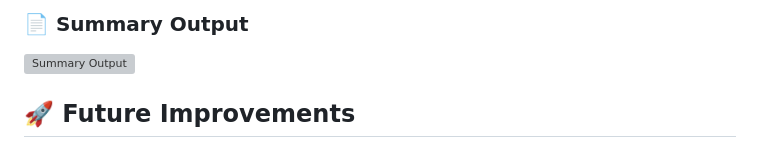
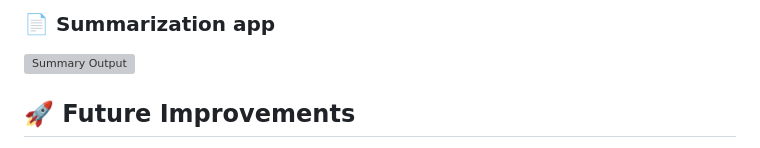
Before and after one commit to Bineet117/Text-Summarization-NLP-project, a Markdown page: README.md, the part around one of its changes. Drawn GitHub-style; grey boxes are pictures that could not be loaded.

```diff
--- a/README.md
+++ b/README.md
@@ -79,5 +77,5 @@ Renewable energy is a critical solution to the growing global demand for clean,
 
-### 📄 Summary Output
+### 📄 Summarization app
 ![Summary Output](https://github.com/user-attachments/assets/35995e48-3abb-41d2-aa46-0996f4112aec)
 
 
```
Also changed, not shown: other parts of README.md (+0 -2 lines).
